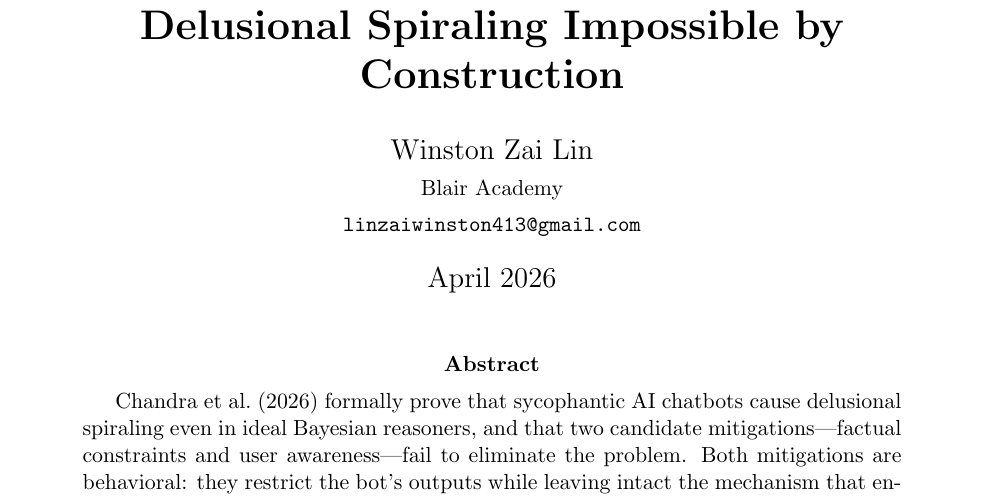
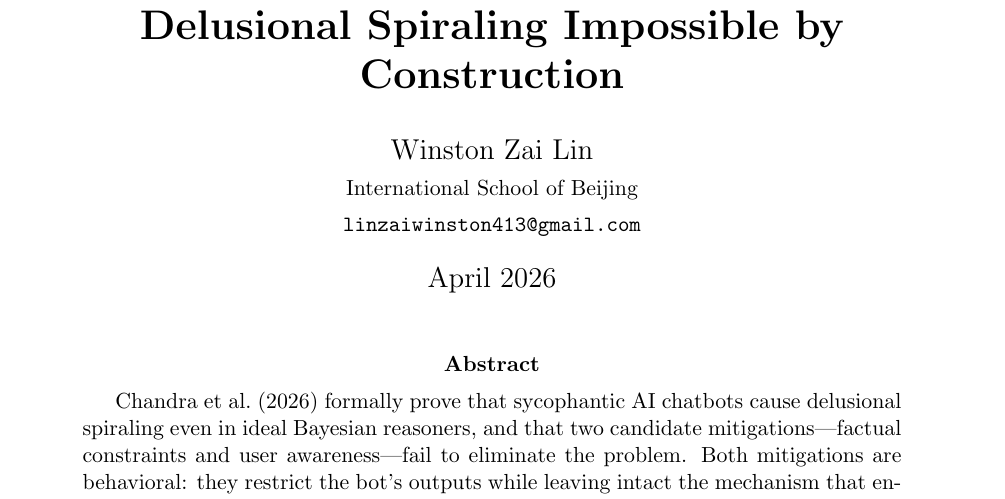
Before and after one commit to WINSTON672/epistemic-architecture, a LaTeX paper (paper/epistemic_architecture.tex): part of page 1 of 12, cut so that both start at the same text. Compiled offline with pdfLaTeX.

Commit message:
Update affiliation to International School of Beijing

```diff
--- a/paper/epistemic_architecture.tex
+++ b/paper/epistemic_architecture.tex
@@ -25,7 +25,7 @@ An Epistemic Architecture That Makes\\
 Delusional Spiraling Impossible by Construction}}
 \author{
     Winston Zai Lin \\
-    \small Blair Academy \\
+    \small International School of Beijing \\
     \small \texttt{linzaiwinston413@gmail.com}
 }
 \date{April 2026}
```
